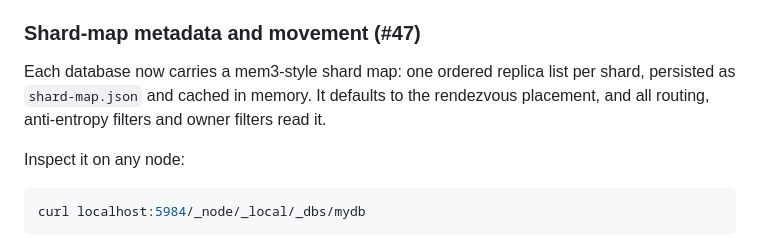
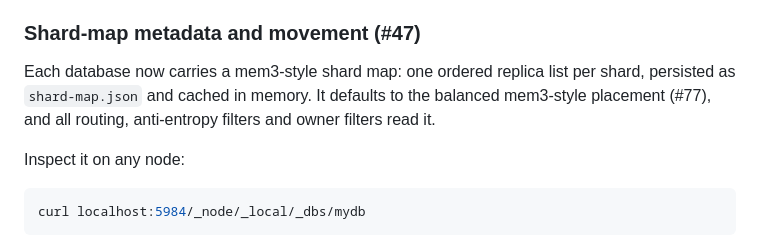
Before and after one commit to xpqz/douchdb, a Markdown page: docs/performance-cluster.md, the part around the change. Drawn GitHub-style.

```diff
--- a/docs/performance-cluster.md
+++ b/docs/performance-cluster.md
@@ -299,7 +299,7 @@ correct keys, a range window and a cluster-wide offset.
 
 Each database now carries a mem3-style shard map: one ordered replica list per
 shard, persisted as `shard-map.json` and cached in memory. It defaults to the
-rendezvous placement, and all routing, anti-entropy filters and owner filters
+balanced mem3-style placement (#77), and all routing, anti-entropy filters and owner filters
 read it.
 
 Inspect it on any node:
```
Also changed, not shown: README.md (+7 -4 lines).
